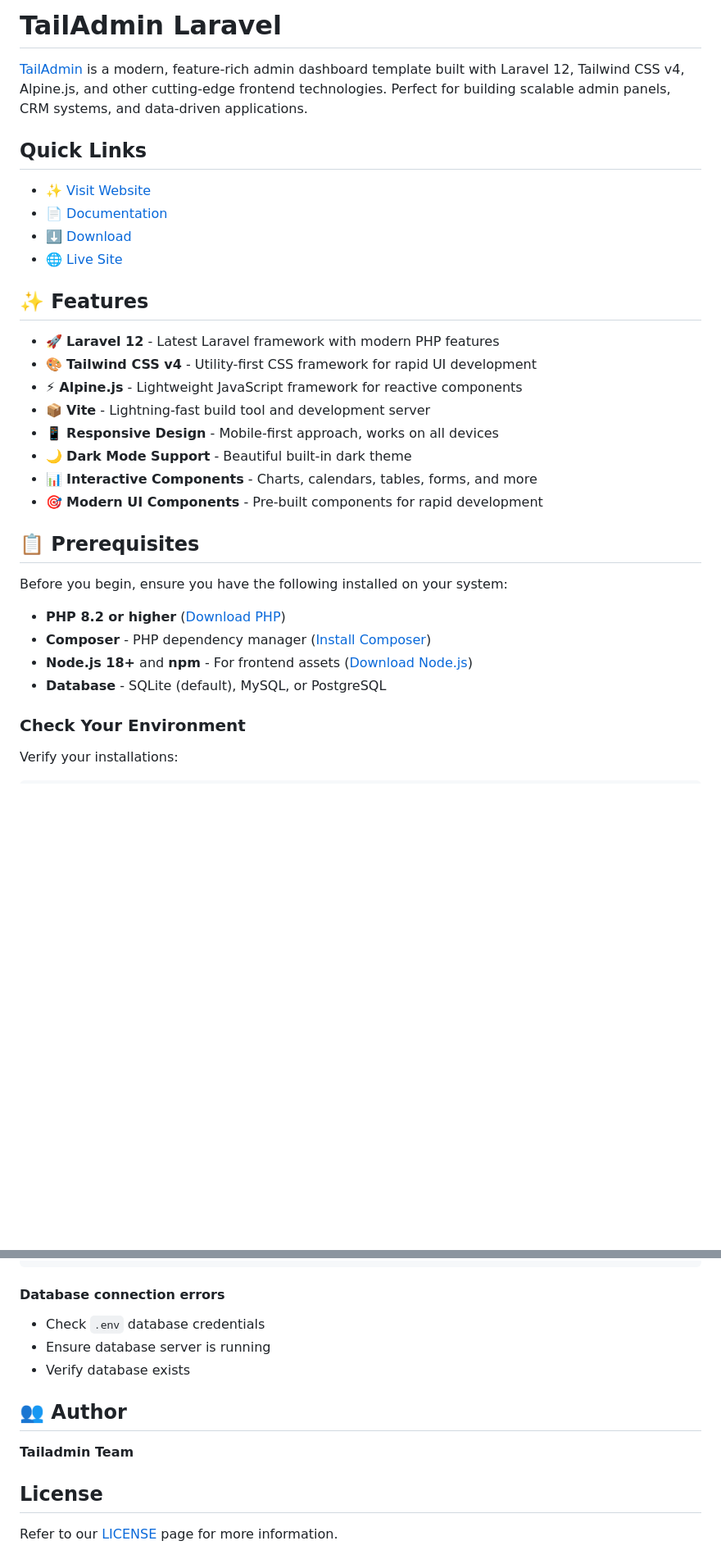
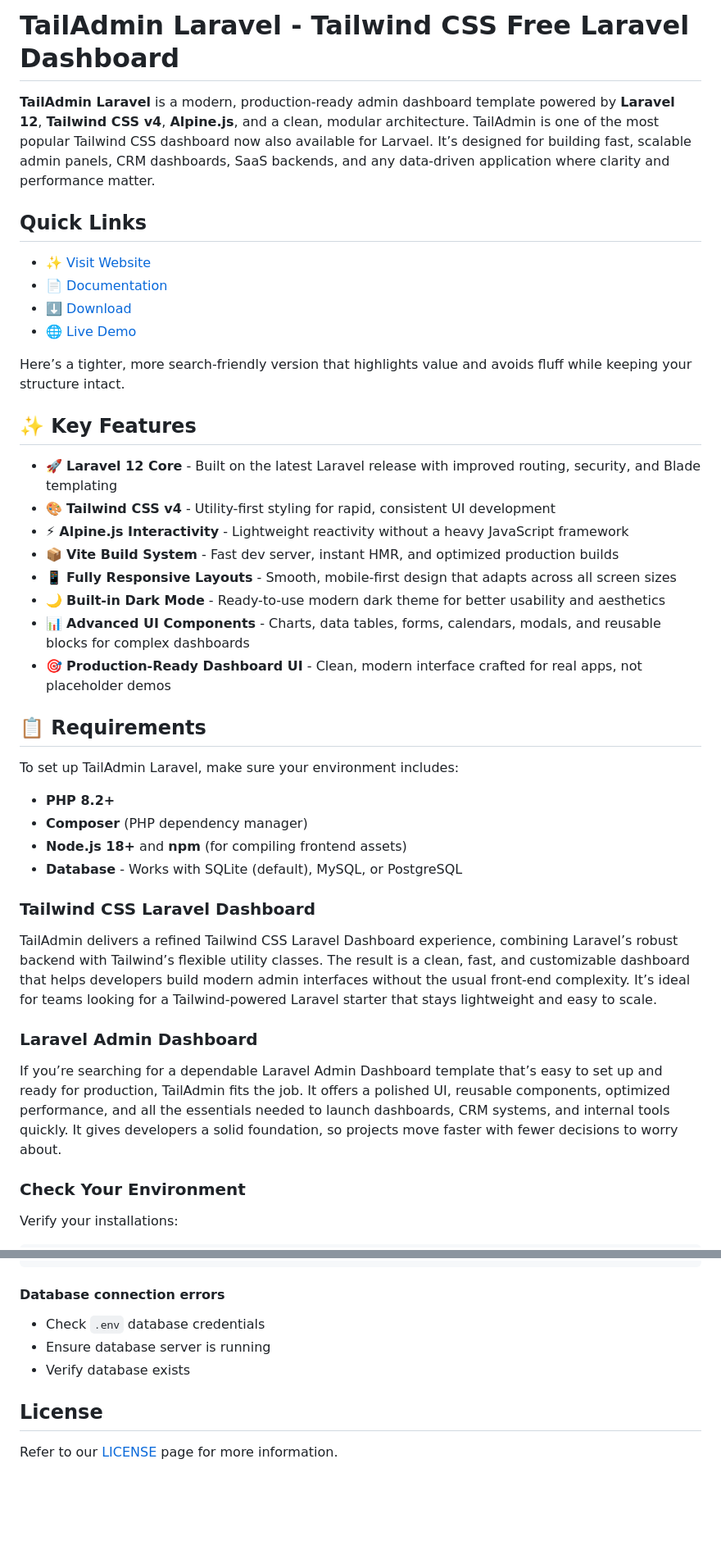
Before and after one commit to jonas-amilton/ecommerce-app, a Markdown page: README.md, 2 parts joined by grey strips. Shown: that part at 82% size. GitHub-like rendering; blank space fills up the shorter version.

Commit message:
Revise README for clarity and key features
Updated README.md to enhance clarity and SEO. Improved feature descriptions and added key features section.

```diff
--- a/README.md
+++ b/README.md
@@ -1,33 +1,42 @@
-# TailAdmin Laravel
+# TailAdmin Laravel - Tailwind CSS Free Laravel Dashboard
 
-[TailAdmin](https://tailadmin.com) is a modern, feature-rich admin dashboard template built with Laravel 12, Tailwind CSS v4, Alpine.js, and other cutting-edge frontend technologies. Perfect for building scalable admin panels, CRM systems, and data-driven applications.
+**TailAdmin Laravel** is a modern, production-ready admin dashboard template powered by **Laravel 12**, **Tailwind CSS v4**, **Alpine.js**, and a clean, modular architecture. TailAdmin is one of the most popular Tailwind CSS dashboard now also available for Larvael. It’s designed for building fast, scalable admin panels, CRM dashboards, SaaS backends, and any data-driven application where clarity and performance matter.
 
 ## Quick Links
 
-- [✨ Visit Website](https://tailadmin.com)
-- [📄 Documentation](https://tailadmin.com/docs)
-- [⬇️ Download](https://tailadmin.com/download)
-- [🌐 Live Site](https://nextjs-demo.tailadmin.com)
+* [✨ Visit Website](https://tailadmin.com)
+* [📄 Documentation](https://tailadmin.com/docs)
+* [⬇️ Download](https://tailadmin.com/download)
+* [🌐 Live Demo](https://laravel-demo.tailadmin.com)
 
-## ✨ Features
+Here’s a tighter, more search-friendly version that highlights value and avoids fluff while keeping your structure intact.
 
-- 🚀 **Laravel 12** - Latest Laravel framework with modern PHP features
-- 🎨 **Tailwind CSS v4** - Utility-first CSS framework for rapid UI development
-- ⚡ **Alpine.js** - Lightweight JavaScript framework for reactive components
-- 📦 **Vite** - Lightning-fast build tool and development server
-- 📱 **Responsive Design** - Mobile-first approach, works on all devices
-- 🌙 **Dark Mode Support** - Beautiful built-in dark theme
-- 📊 **Interactive Components** - Charts, calendars, tables, forms, and more
-- 🎯 **Modern UI Components** - Pre-built components for rapid development
+## ✨ Key Features
 
-## 📋 Prerequisites
+* 🚀 **Laravel 12 Core** - Built on the latest Laravel release with improved routing, security, and Blade templating
+* 🎨 **Tailwind CSS v4** - Utility-first styling for rapid, consistent UI development
+* ⚡ **Alpine.js Interactivity** - Lightweight reactivity without a heavy JavaScript framework
+* 📦 **Vite Build System** - Fast dev server, instant HMR, and optimized production builds
+* 📱 **Fully Responsive Layouts** - Smooth, mobile-first design that adapts across all screen sizes
+* 🌙 **Built-in Dark Mode** - Ready-to-use modern dark theme for better usability and aesthetics
+* 📊 **Advanced UI Components** - Charts, data tables, forms, calendars, modals, and reusable blocks for complex dashboards
+* 🎯 **Production-Ready Dashboard UI** - Clean, modern interface crafted for real apps, not placeholder demos
 
-Before you begin, ensure you have the following installed on your system:
+## 📋 Requirements
+To set up TailAdmin Laravel, make sure your environment includes:
 
-- **PHP 8.2 or higher** ([Download PHP](https://www.php.net/downloads))
-- **Composer** - PHP dependency manager ([Install Composer](https://getcomposer.org/download/))
-- **Node.js 18+** and **npm** - For frontend assets ([Download Node.js](https://nodejs.org/))
-- **Database** - SQLite (default), MySQL, or PostgreSQL
+* **PHP 8.2+**
+* **Composer** (PHP dependency manager)
+* **Node.js 18+** and **npm** (for compiling frontend assets)
+* **Database** - Works with SQLite (default), MySQL, or PostgreSQL
+
+### Tailwind CSS Laravel Dashboard
+
+TailAdmin delivers a refined Tailwind CSS Laravel Dashboard experience, combining Laravel’s robust backend with Tailwind’s flexible utility classes. The result is a clean, fast, and customizable dashboard that helps developers build modern admin interfaces without the usual front-end complexity. It’s ideal for teams looking for a Tailwind-powered Laravel starter that stays lightweight and easy to scale.
+
+### Laravel Admin Dashboard
+
+If you’re searching for a dependable Laravel Admin Dashboard template that’s easy to set up and ready for production, TailAdmin fits the job. It offers a polished UI, reusable components, optimized performance, and all the essentials needed to launch dashboards, CRM systems, and internal tools quickly. It gives developers a solid foundation, so projects move faster with fewer decisions to worry about.
 
 ### Check Your Environment
 
@@ -391,10 +400,6 @@ php artisan optimize:clear
 - Ensure database server is running
 - Verify database exists
 
-## 👥 Author
-
-**Tailadmin Team**
-
 ## License
 
 Refer to our [LICENSE](https://tailadmin.com/license) page for more information.
```
